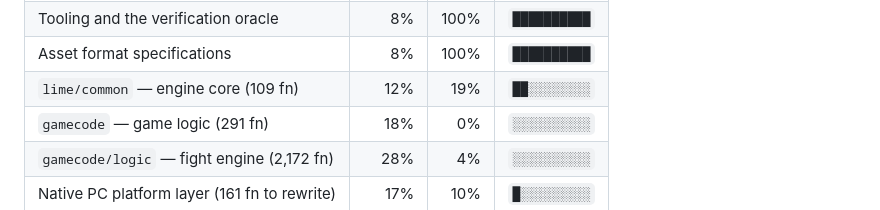
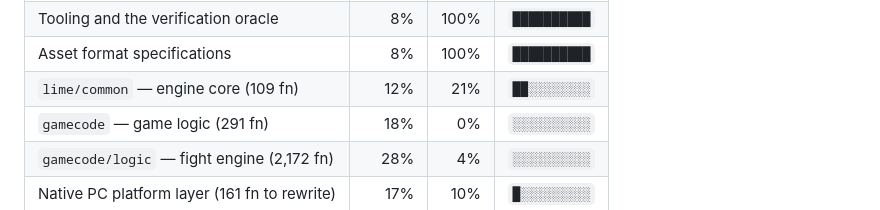
Before and after one commit to MaryNCRT/Ultimate-Mortal-Kombat-3-iOS-Recomp, a Markdown page: README.md, the part around the change. Rendered like a GitHub page.

```diff
--- a/README.md
+++ b/README.md
@@ -142,7 +142,7 @@ the completion figures are measured.
 | Binary analysis and source-tree mapping | 4% | 100% | `██████████` |
 | Tooling and the verification oracle | 8% | 100% | `██████████` |
 | Asset format specifications | 8% | 100% | `██████████` |
-| `lime/common` — engine core (109 fn) | 12% | 19% | `██░░░░░░░░` |
+| `lime/common` — engine core (109 fn) | 12% | 21% | `██░░░░░░░░` |
 | `gamecode` — game logic (291 fn) | 18% | 0% | `░░░░░░░░░░` |
 | `gamecode/logic` — fight engine (2,172 fn) | 28% | 4% | `░░░░░░░░░░` |
 | Native PC platform layer (161 fn to rewrite) | 17% | 10% | `█░░░░░░░░░` |
```
Also changed, not shown: README.es.md (+1 -1 lines).
